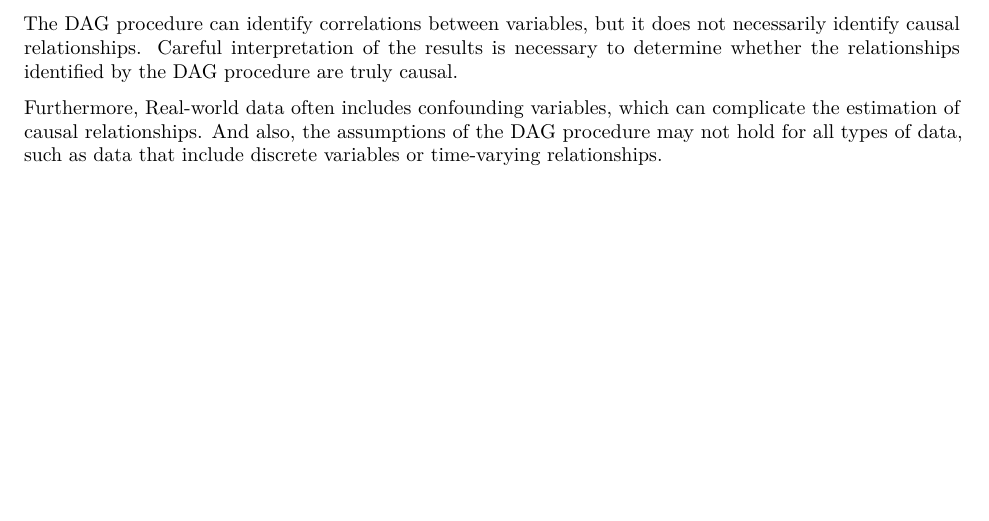
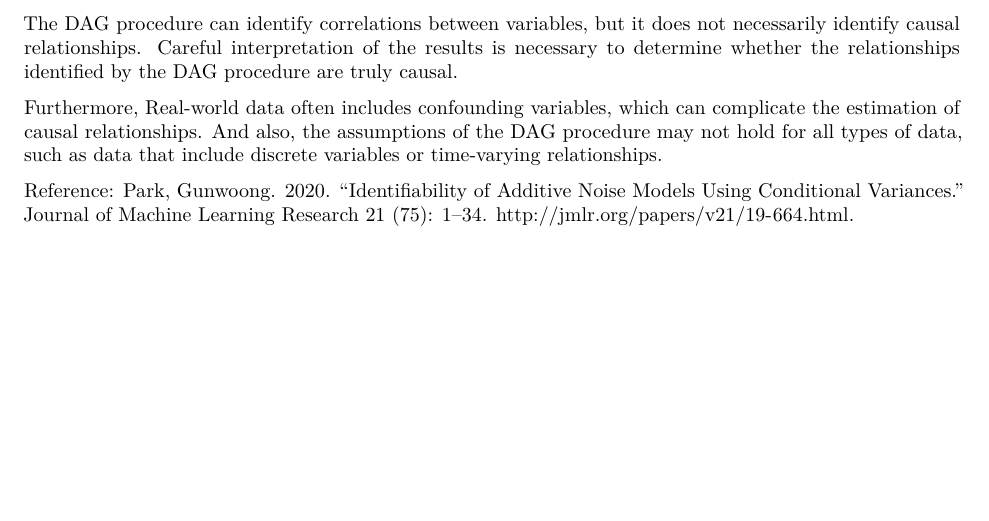
Before and after one commit to SimonJasansky/comp_stat_A1, an R Markdown document (assingment_1.Rmd): part of page 2 of 2, cut so that both start at the same text. Rendered offline with R 4.5, knitr and Pandoc, then LaTeX, with nearby package versions; some code elsewhere in the file could not run offline.

Commit message:
Update assingment_1.Rmd

```diff
--- a/assingment_1.Rmd
+++ b/assingment_1.Rmd
@@ -75,3 +75,6 @@ Additionally, Additive Noise Models (ANMs) are statistical consistency of learni
 The DAG procedure can identify correlations between variables, but it does not necessarily identify causal relationships. Careful interpretation of the results is necessary to determine whether the relationships identified by the DAG procedure are truly causal.
 
 Furthermore, Real-world data often includes confounding variables, which can complicate the estimation of causal relationships. And also, the assumptions of the DAG procedure may not hold for all types of data, such as data that include discrete variables or time-varying relationships.
+
+Reference:
+Park, Gunwoong. 2020. “Identifiability of Additive Noise Models Using Conditional Variances.” Journal of Machine Learning Research 21 (75): 1–34. http://jmlr.org/papers/v21/19-664.html.
```
